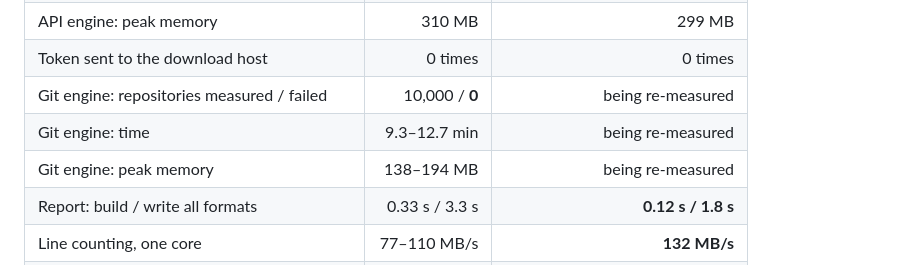
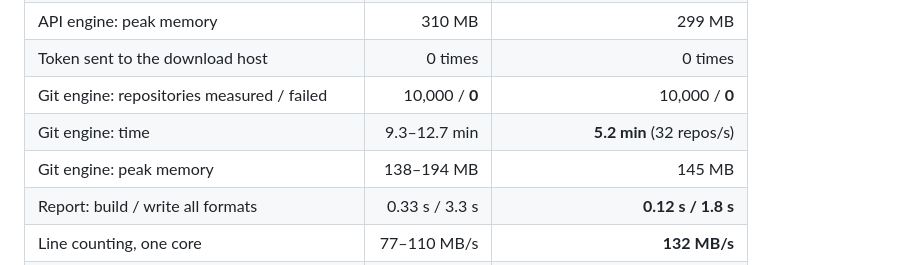
Before and after one commit to cxsmtp/cloc-fusion, a Markdown page: docs/SECURITY-REPORT.md, the part around the change. GitHub-like rendering.

```diff
--- a/docs/SECURITY-REPORT.md
+++ b/docs/SECURITY-REPORT.md
@@ -109,9 +109,9 @@ GitHub-compatible mock API (no network). Reproduce with `node bench/bench.js`; t
 | API engine: throughput | 135 repos/s | **225 repos/s** |
 | API engine: peak memory | 310 MB | 299 MB |
 | Token sent to the download host | 0 times | 0 times |
-| Git engine: repositories measured / failed | 10,000 / **0** | being re-measured |
-| Git engine: time | 9.3–12.7 min | being re-measured |
-| Git engine: peak memory | 138–194 MB | being re-measured |
+| Git engine: repositories measured / failed | 10,000 / **0** | 10,000 / **0** |
+| Git engine: time | 9.3–12.7 min | **5.2 min** (32 repos/s) |
+| Git engine: peak memory | 138–194 MB | 145 MB |
 | Report: build / write all formats | 0.33 s / 3.3 s | **0.12 s / 1.8 s** |
 | Line counting, one core | 77–110 MB/s | **132 MB/s** |
 | HTML report with 10,000 rows in Chromium | loads in 0.57 s | loads in 0.57 s (not re-measured) |
```
Also changed, not shown: CHANGELOG.md (+1 -1 lines), README.md (+2 -2 lines).
